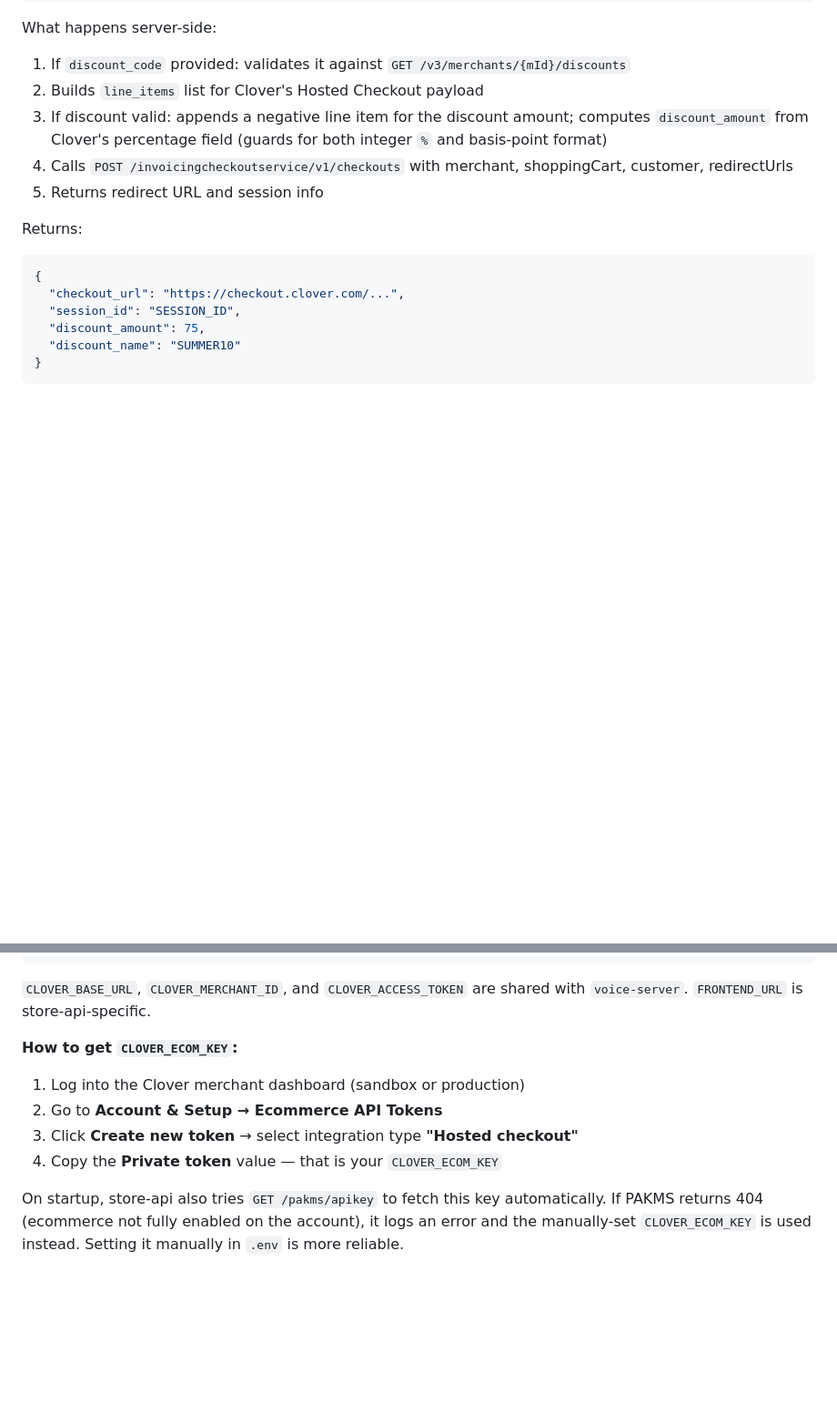
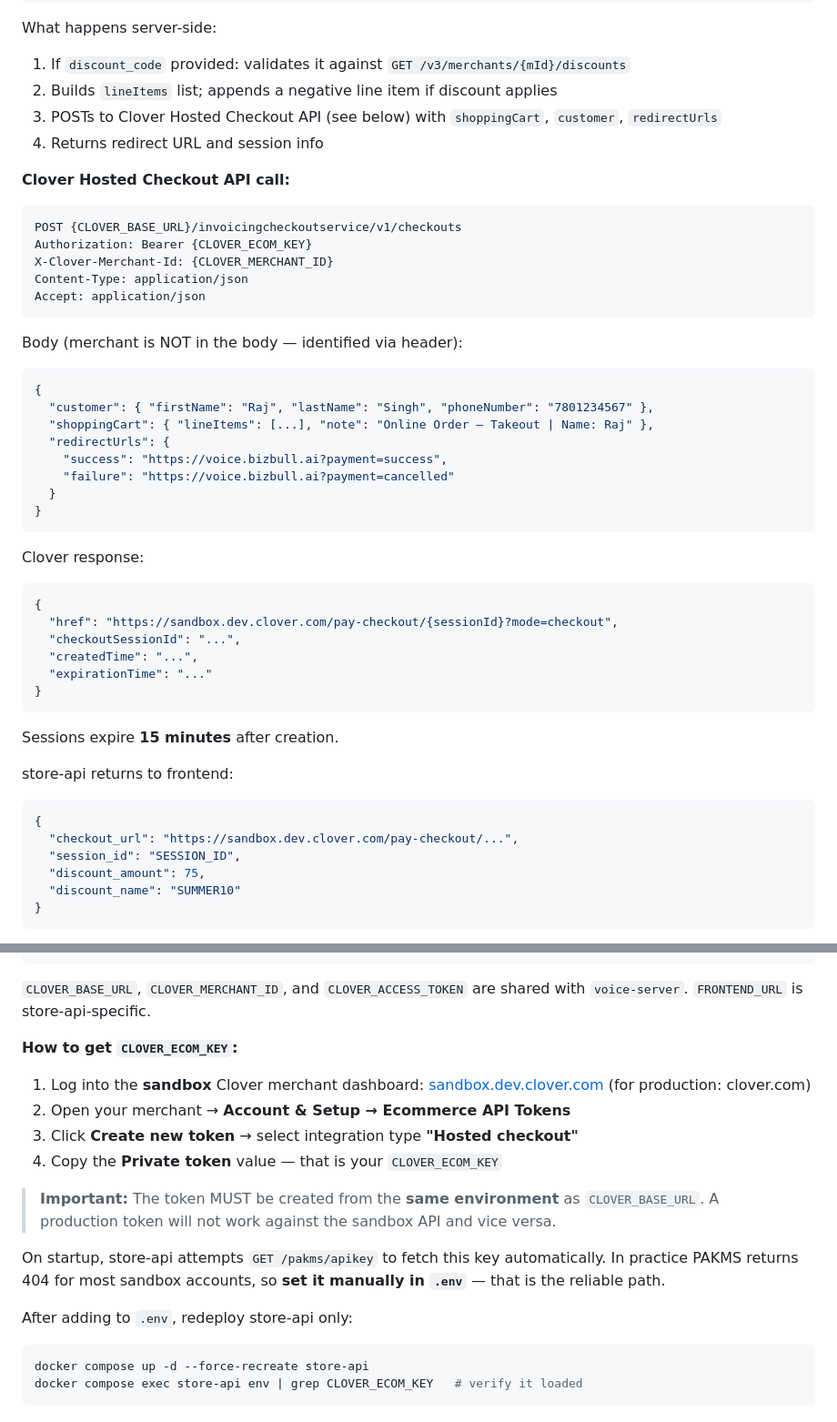
Before and after one commit to Shivek-cmd/Soniox, a Markdown page: docs/store.md, 2 parts joined by grey strips. Shown at 91% size. GitHub-like rendering; blank space fills up the shorter version.

Commit message:
docs: document working Hosted Checkout setup (endpoint, headers, token)

````diff
--- a/docs/store.md
+++ b/docs/store.md
@@ -121,15 +121,44 @@ Request body (same shape as `POST /orders` plus optional `discount_code`):
 
 What happens server-side:
 1. If `discount_code` provided: validates it against `GET /v3/merchants/{mId}/discounts`
-2. Builds `line_items` list for Clover's Hosted Checkout payload
-3. If discount valid: appends a negative line item for the discount amount; computes `discount_amount` from Clover's percentage field (guards for both integer `%` and basis-point format)
-4. Calls `POST /invoicingcheckoutservice/v1/checkouts` with merchant, shoppingCart, customer, redirectUrls
-5. Returns redirect URL and session info
+2. Builds `lineItems` list; appends a negative line item if discount applies
+3. POSTs to Clover Hosted Checkout API (see below) with `shoppingCart`, `customer`, `redirectUrls`
+4. Returns redirect URL and session info
 
-Returns:
+**Clover Hosted Checkout API call:**
+```
+POST {CLOVER_BASE_URL}/invoicingcheckoutservice/v1/checkouts
+Authorization: Bearer {CLOVER_ECOM_KEY}
+X-Clover-Merchant-Id: {CLOVER_MERCHANT_ID}
+Content-Type: application/json
+Accept: application/json
+```
+Body (merchant is NOT in the body — identified via header):
 ```json
 {
-  "checkout_url": "https://checkout.clover.com/...",
+  "customer": { "firstName": "Raj", "lastName": "Singh", "phoneNumber": "7801234567" },
+  "shoppingCart": { "lineItems": [...], "note": "Online Order — Takeout | Name: Raj" },
+  "redirectUrls": {
+    "success": "https://voice.bizbull.ai?payment=success",
+    "failure": "https://voice.bizbull.ai?payment=cancelled"
+  }
+}
+```
+Clover response:
+```json
+{
+  "href": "https://sandbox.dev.clover.com/pay-checkout/{sessionId}?mode=checkout",
+  "checkoutSessionId": "...",
+  "createdTime": "...",
+  "expirationTime": "..."
+}
+```
+Sessions expire **15 minutes** after creation.
+
+store-api returns to frontend:
+```json
+{
+  "checkout_url": "https://sandbox.dev.clover.com/pay-checkout/...",
   "session_id": "SESSION_ID",
   "discount_amount": 75,
   "discount_name": "SUMMER10"
@@ -354,9 +383,17 @@ FRONTEND_URL=https://voice.bizbull.ai               # Hosted Checkout redirect b
 `CLOVER_BASE_URL`, `CLOVER_MERCHANT_ID`, and `CLOVER_ACCESS_TOKEN` are shared with `voice-server`. `FRONTEND_URL` is store-api-specific.
 
 **How to get `CLOVER_ECOM_KEY`:**
-1. Log into the Clover merchant dashboard (sandbox or production)
-2. Go to **Account & Setup → Ecommerce API Tokens**
+1. Log into the **sandbox** Clover merchant dashboard: [sandbox.dev.clover.com](https://sandbox.dev.clover.com) (for production: clover.com)
+2. Open your merchant → **Account & Setup → Ecommerce API Tokens**
 3. Click **Create new token** → select integration type **"Hosted checkout"**
 4. Copy the **Private token** value — that is your `CLOVER_ECOM_KEY`
 
-On startup, store-api also tries `GET /pakms/apikey` to fetch this key automatically. If PAKMS returns 404 (ecommerce not fully enabled on the account), it logs an error and the manually-set `CLOVER_ECOM_KEY` is used instead. Setting it manually in `.env` is more reliable.
+> **Important:** The token MUST be created from the **same environment** as `CLOVER_BASE_URL`. A production token will not work against the sandbox API and vice versa.
+
+On startup, store-api attempts `GET /pakms/apikey` to fetch this key automatically. In practice PAKMS returns 404 for most sandbox accounts, so **set it manually in `.env`** — that is the reliable path.
+
+After adding to `.env`, redeploy store-api only:
+```bash
+docker compose up -d --force-recreate store-api
+docker compose exec store-api env | grep CLOVER_ECOM_KEY   # verify it loaded
+```
````
Also changed, not shown: docs/architecture.md (+7 -2 lines).
